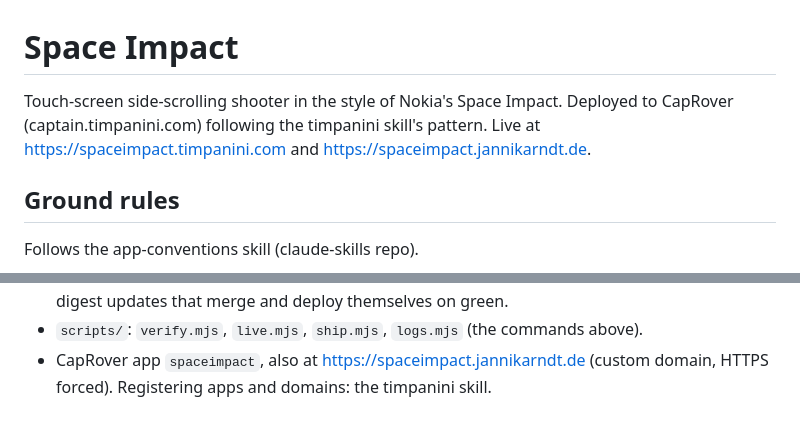
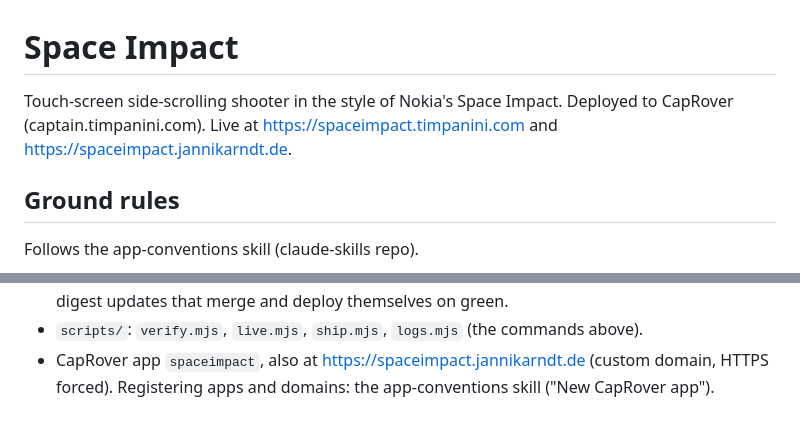
Before and after one commit to JannikArndt/spaceimpact, a Markdown page: CLAUDE.md, 2 parts joined by grey strips. GitHub-like rendering.

Commit message:
CLAUDE.md: point at app-conventions, timpanini is merged into it
Co-Authored-By: Claude Opus 5.5 <noreply@anthropic.com>
Claude-Session: https://claude.ai/code/session_01QrXTgu682P3DnwvzkWU6VZ

```diff
--- a/CLAUDE.md
+++ b/CLAUDE.md
@@ -1,8 +1,7 @@
 # Space Impact
 
 Touch-screen side-scrolling shooter in the style of Nokia's Space Impact.
-Deployed to CapRover (captain.timpanini.com) following the timpanini skill's
-pattern. Live at https://spaceimpact.timpanini.com and
+Deployed to CapRover (captain.timpanini.com). Live at https://spaceimpact.timpanini.com and
 https://spaceimpact.jannikarndt.de.
 
 ## Ground rules
@@ -123,4 +122,4 @@ Follows the app-conventions skill (claude-skills repo).
   commands above).
 - CapRover app `spaceimpact`, also at https://spaceimpact.jannikarndt.de
   (custom domain, HTTPS forced). Registering apps and domains: the
-  timpanini skill.
+  app-conventions skill ("New CapRover app").
```
